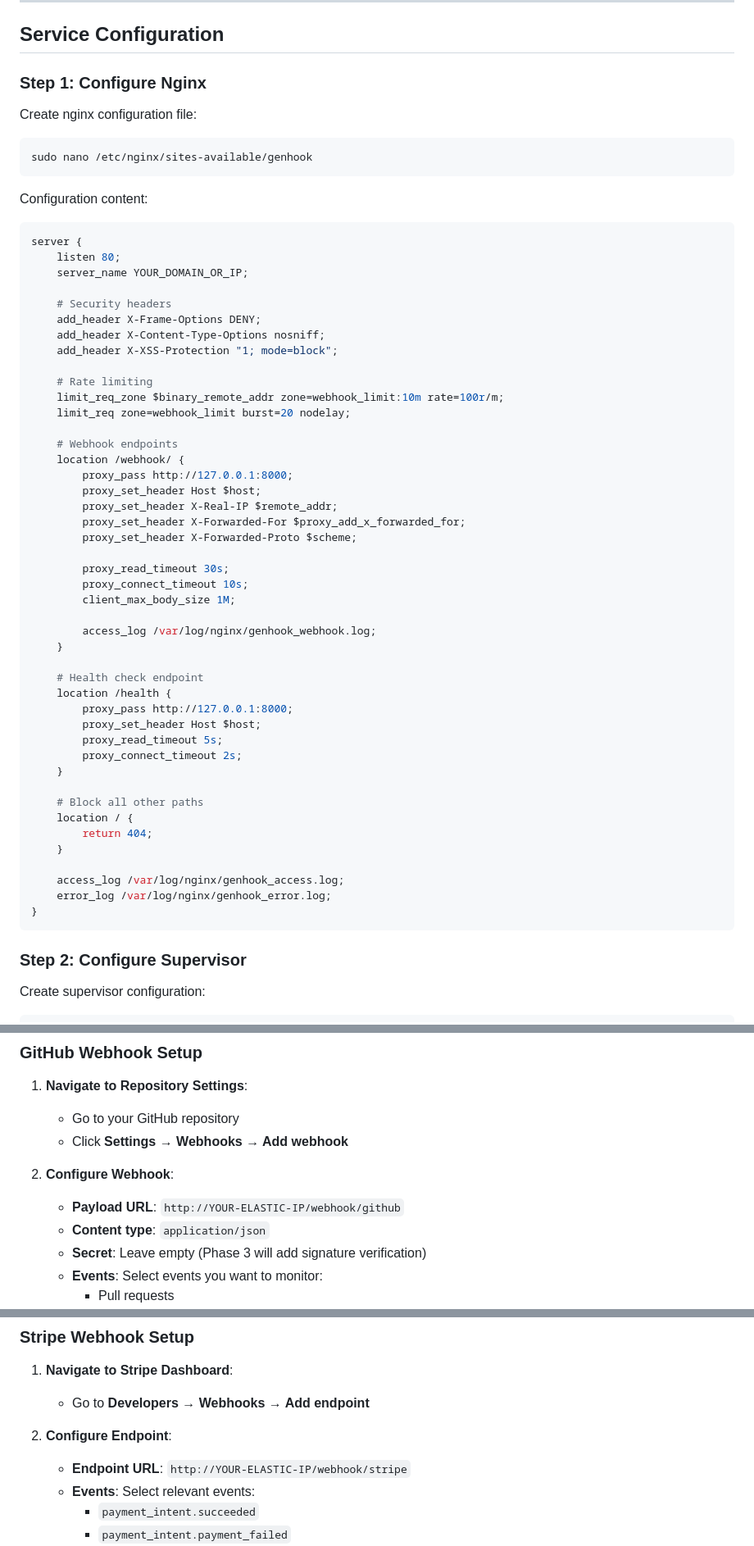
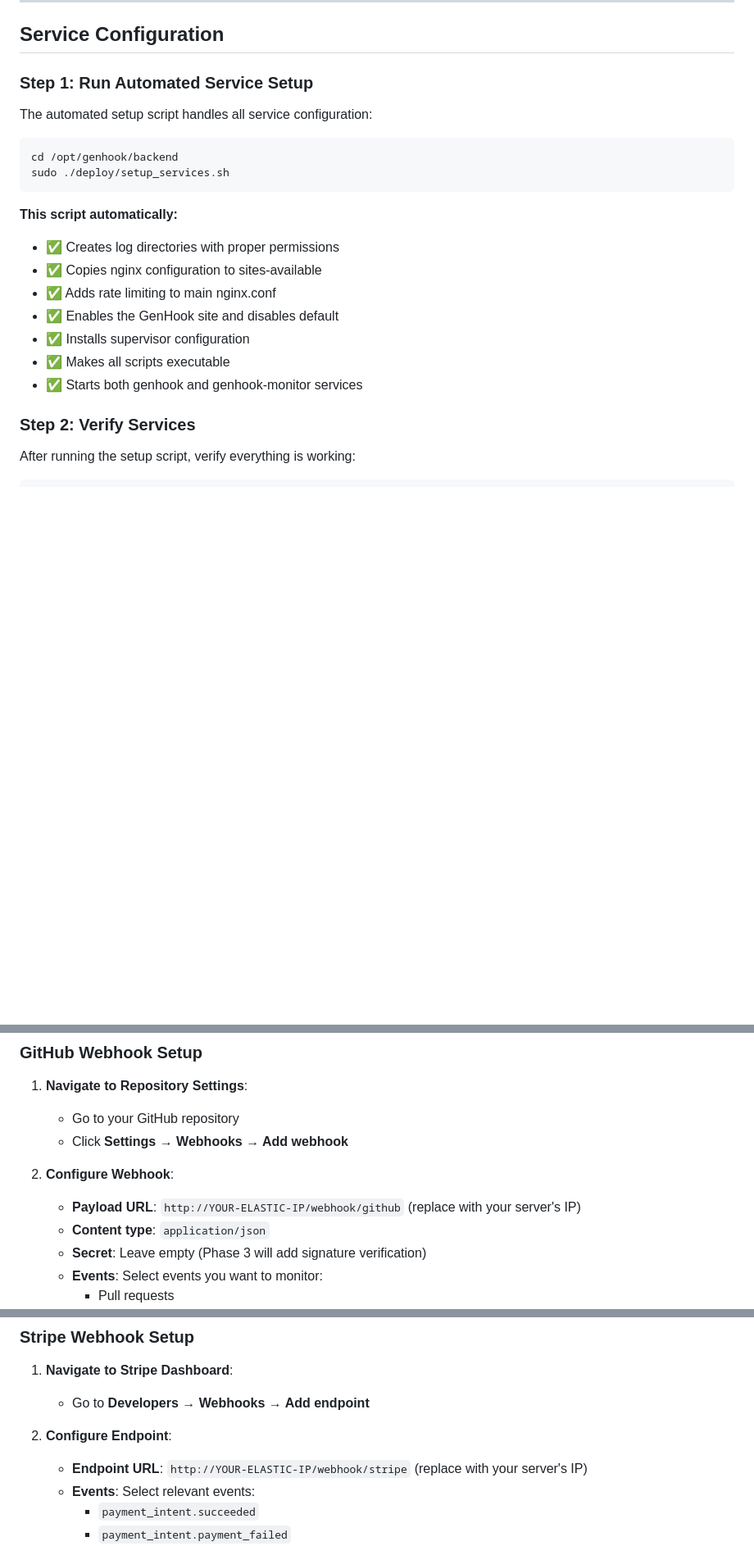
Before and after one commit to rudipoppes/GenHook, a Markdown page: backend/deploy/GenHook_AWS_Deployment_Guide.md, 3 parts joined by grey strips. Shown at 82% size. Drawn GitHub-style; blank space fills up the shorter version.

````diff
--- a/backend/deploy/GenHook_AWS_Deployment_Guide.md
+++ b/backend/deploy/GenHook_AWS_Deployment_Guide.md
@@ -153,64 +153,26 @@ ls -la /opt/genhook/
 
 ## Service Configuration
 
-### Step 1: Configure Nginx
+### Step 1: Run Automated Service Setup
 
-Create nginx configuration file:
+The automated setup script handles all service configuration:
 
 ```bash
-sudo nano /etc/nginx/sites-available/genhook
+cd /opt/genhook/backend
+sudo ./deploy/setup_services.sh
 ```
 
-Configuration content:
-```nginx
-server {
-    listen 80;
-    server_name YOUR_DOMAIN_OR_IP;
+**This script automatically:**
+- ✅ Creates log directories with proper permissions
+- ✅ Copies nginx configuration to sites-available
+- ✅ Adds rate limiting to main nginx.conf
+- ✅ Enables the GenHook site and disables default
+- ✅ Installs supervisor configuration
+- ✅ Makes all scripts executable
+- ✅ Starts both genhook and genhook-monitor services
 
-    # Security headers
-    add_header X-Frame-Options DENY;
-    add_header X-Content-Type-Options nosniff;
-    add_header X-XSS-Protection "1; mode=block";
+### Step 2: Verify Services
 
-    # Rate limiting
-    limit_req_zone $binary_remote_addr zone=webhook_limit:10m rate=100r/m;
-    limit_req zone=webhook_limit burst=20 nodelay;
-
-    # Webhook endpoints
-    location /webhook/ {
-        proxy_pass http://127.0.0.1:8000;
-        proxy_set_header Host $host;
-        proxy_set_header X-Real-IP $remote_addr;
-        proxy_set_header X-Forwarded-For $proxy_add_x_forwarded_for;
-        proxy_set_header X-Forwarded-Proto $scheme;
-
-        proxy_read_timeout 30s;
-        proxy_connect_timeout 10s;
-        client_max_body_size 1M;
-
-        access_log /var/log/nginx/genhook_webhook.log;
-    }
-
-    # Health check endpoint
-    location /health {
-        proxy_pass http://127.0.0.1:8000;
-        proxy_set_header Host $host;
-        proxy_read_timeout 5s;
-        proxy_connect_timeout 2s;
-    }
-
-    # Block all other paths
-    location / {
-        return 404;
-    }
-
-    access_log /var/log/nginx/genhook_access.log;
-    error_log /var/log/nginx/genhook_error.log;
-}
-```
-
-### Step 2: Configure Supervisor
-
-Create supervisor configuration:
+After running the setup script, verify everything is working:
 
 ```bash
@@ -390,7 +307,7 @@ sudo supervisorctl status
    - Click **Settings → Webhooks → Add webhook**
 
 2. **Configure Webhook**:
-   - **Payload URL**: `http://YOUR-ELASTIC-IP/webhook/github`
+   - **Payload URL**: `http://YOUR-ELASTIC-IP/webhook/github` (replace with your server's IP)
    - **Content type**: `application/json`
    - **Secret**: Leave empty (Phase 3 will add signature verification)
    - **Events**: Select events you want to monitor:
@@ -409,7 +326,7 @@ sudo supervisorctl status
    - Go to **Developers → Webhooks → Add endpoint**
 
 2. **Configure Endpoint**:
-   - **Endpoint URL**: `http://YOUR-ELASTIC-IP/webhook/stripe`
+   - **Endpoint URL**: `http://YOUR-ELASTIC-IP/webhook/stripe` (replace with your server's IP)
    - **Events**: Select relevant events:
      - `payment_intent.succeeded`
      - `payment_intent.payment_failed`
````
Also changed, not shown: other parts of backend/deploy/GenHook_AWS_Deployment_Guide.md (+11 -56 lines).
